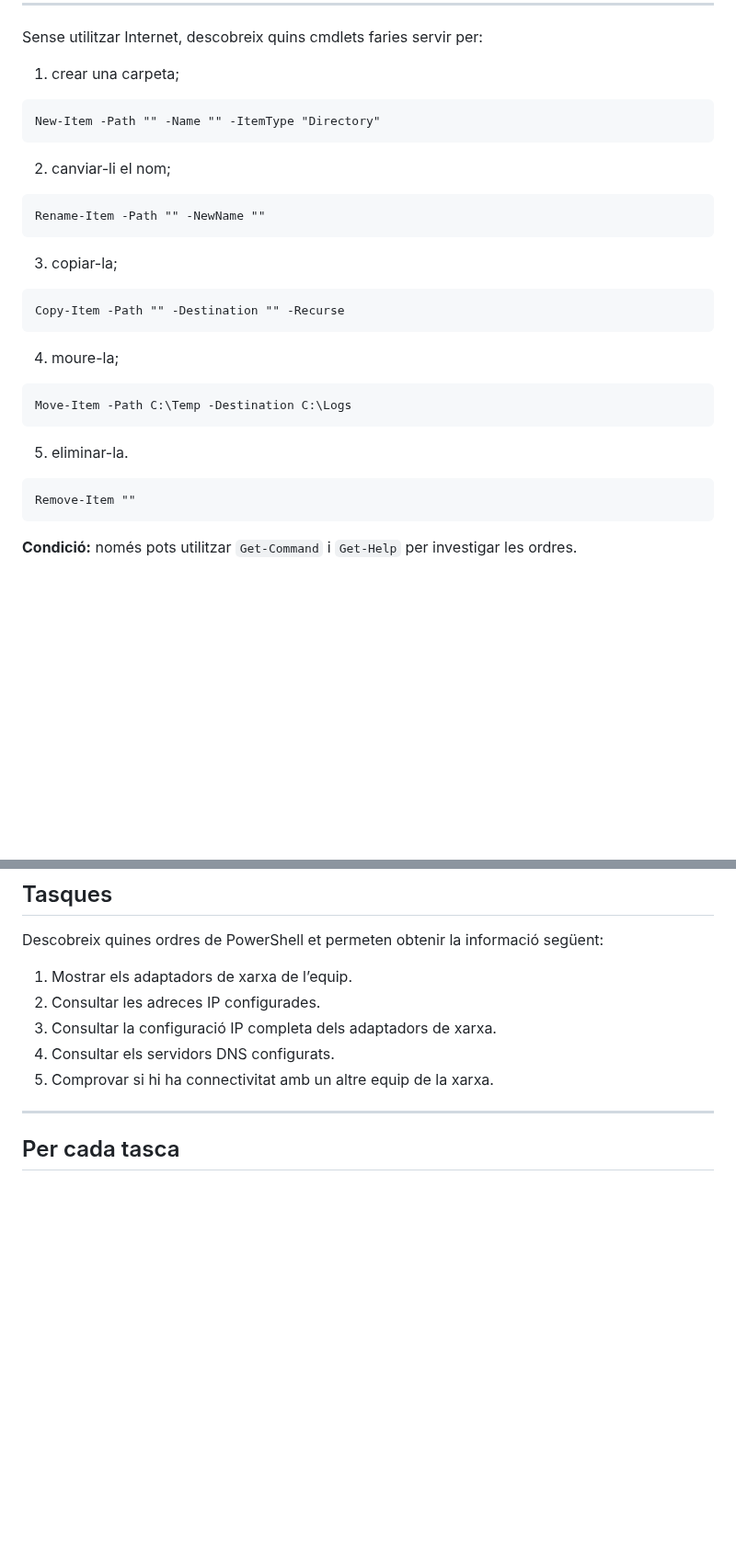
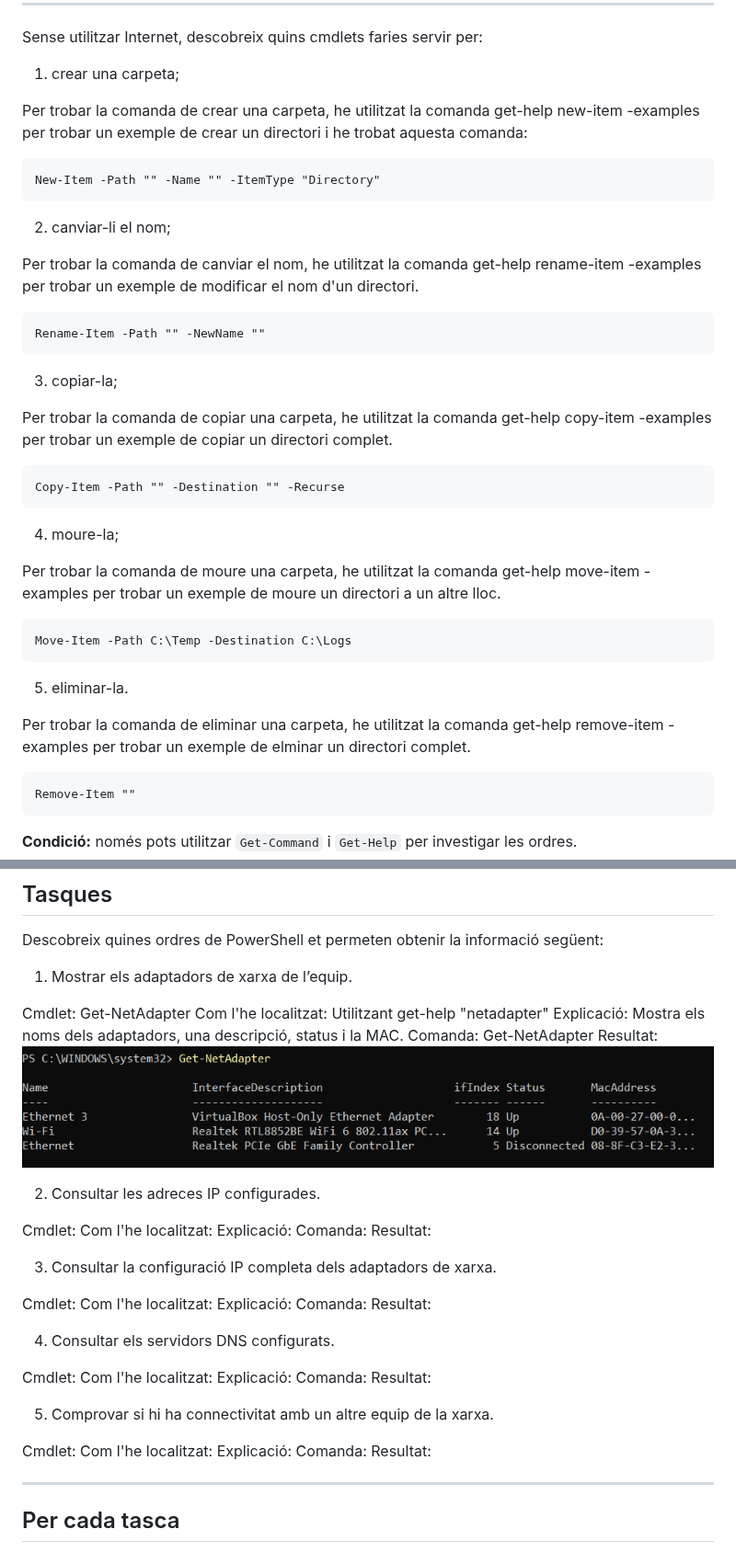
Before and after one commit to ErredeSys/ASIX-2026.27, a Markdown page: 01.Fitxers i carpetes.md, 2 parts joined by grey strips. Shown at 92% size. GitHub-like rendering; pictures changed too: img/netadapter.png (added); blank space fills up the shorter version.

Commit message:
Tasca 1 completa i creació carpeta img

````diff
--- a/01.Fitxers i carpetes.md
+++ b/01.Fitxers i carpetes.md
@@ -152,11 +152,15 @@ Sense utilitzar Internet, descobreix quins cmdlets faries servir per:
 
 1. crear una carpeta;
 
+Per trobar la comanda de crear una carpeta, he utilitzat la comanda get-help new-item -examples per trobar un exemple de crear un directori i he trobat aquesta comanda:
+
 ```
 New-Item -Path "" -Name "" -ItemType "Directory"
 ```
 
 2. canviar-li el nom;
+
+Per trobar la comanda de canviar el nom, he utilitzat la comanda get-help rename-item -examples per trobar un exemple de modificar el nom d'un directori.
 
 ```
 Rename-Item -Path "" -NewName ""
@@ -164,17 +168,23 @@ Rename-Item -Path "" -NewName ""
 
 3. copiar-la;
 
+Per trobar la comanda de copiar una carpeta, he utilitzat la comanda get-help copy-item -examples per trobar un exemple de copiar un directori complet.
+
 ```
 Copy-Item -Path "" -Destination "" -Recurse
 ```
 
 4. moure-la;
 
+Per trobar la comanda de moure una carpeta, he utilitzat la comanda get-help move-item -examples per trobar un exemple de moure un directori a un altre lloc.
+
 ```
 Move-Item -Path C:\Temp -Destination C:\Logs
 ```
 
 5. eliminar-la.
+
+Per trobar la comanda de eliminar una carpeta, he utilitzat la comanda get-help remove-item -examples per trobar un exemple de elminar un directori complet.
 
 ```
 Remove-Item ""
@@ -206,10 +216,44 @@ No pots buscar les respostes a Internet.
 Descobreix quines ordres de PowerShell et permeten obtenir la informació següent:
 
 1. Mostrar els adaptadors de xarxa de l’equip.
+
+Cmdlet: Get-NetAdapter
+Com l'he localitzat: Utilitzant get-help "netadapter"
+Explicació: Mostra els noms dels adaptadors, una descripció, status i la MAC.
+Comanda: Get-NetAdapter
+Resultat: ![](./img/netadapter.png)
+
 2. Consultar les adreces IP configurades.
+
+Cmdlet:
+Com l'he localitzat:
+Explicació:
+Comanda:
+Resultat:
+
 3. Consultar la configuració IP completa dels adaptadors de xarxa.
+
+Cmdlet:
+Com l'he localitzat:
+Explicació:
+Comanda:
+Resultat:
+
 4. Consultar els servidors DNS configurats.
+
+Cmdlet:
+Com l'he localitzat:
+Explicació:
+Comanda:
+Resultat:
+
 5. Comprovar si hi ha connectivitat amb un altre equip de la xarxa.
+
+Cmdlet:
+Com l'he localitzat:
+Explicació:
+Comanda:
+Resultat:
 
 ---
 
````
